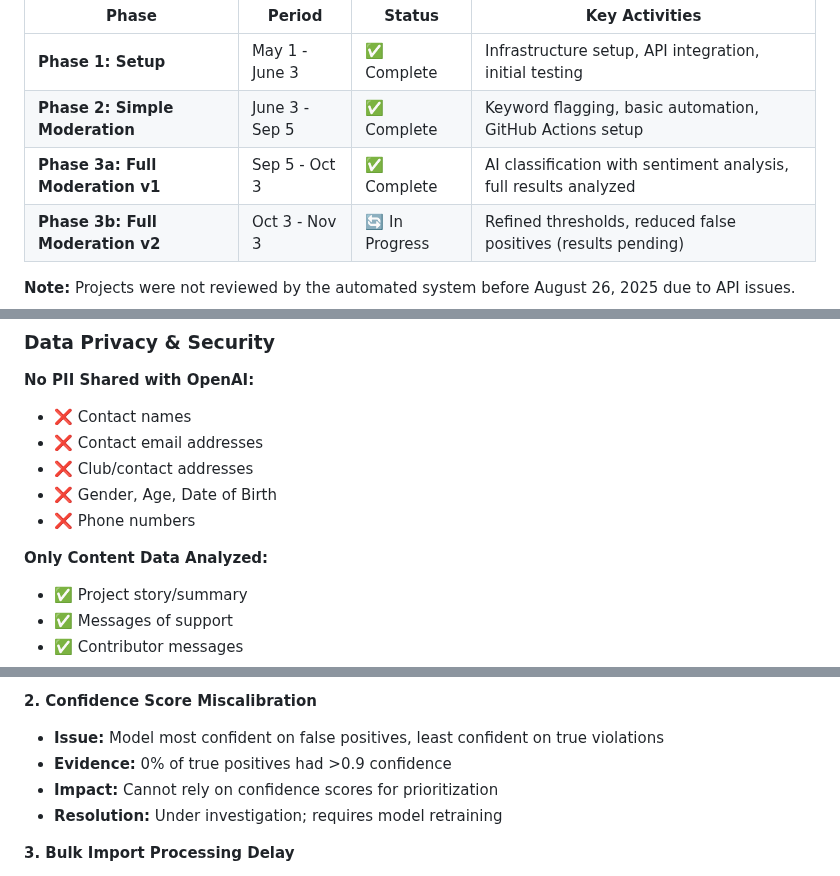
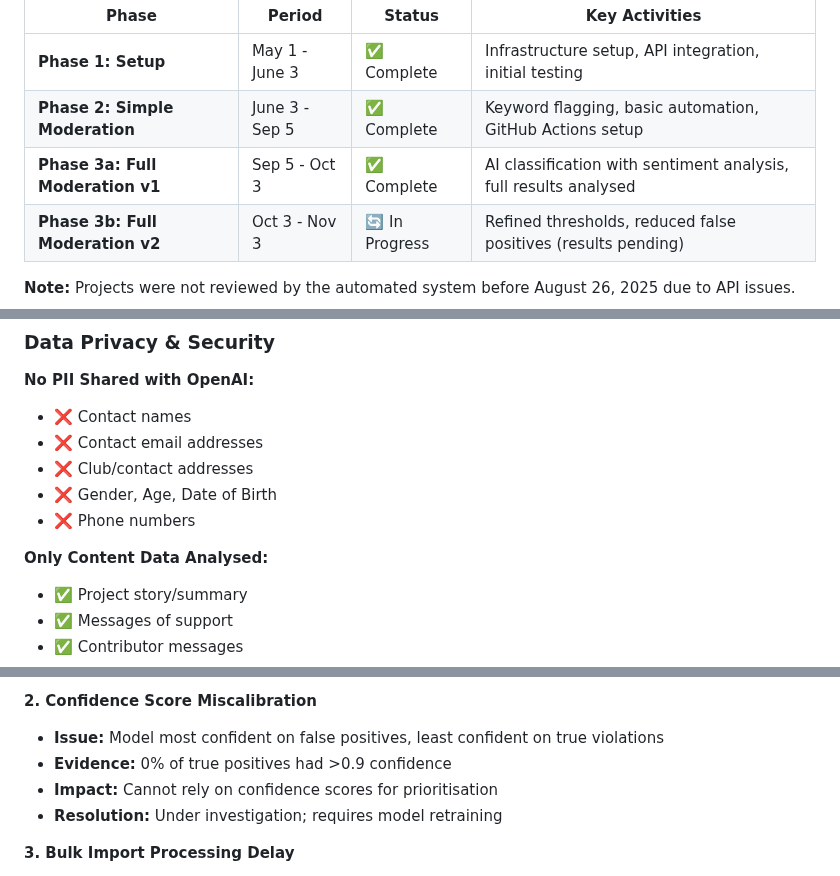
Before and after one commit to lucia-asf/ai-automation-pilot-dashboard, a Markdown page: complete-pilot-doc.md, 3 parts joined by grey strips. Drawn GitHub-style.

```diff
--- a/complete-pilot-doc.md
+++ b/complete-pilot-doc.md
@@ -40,7 +40,7 @@ To create an automated workflow using AI to support the FST team in moderating p
 |-------|--------|--------|----------------|
 | **Phase 1: Setup** | May 1 - June 3 | ✅ Complete | Infrastructure setup, API integration, initial testing |
 | **Phase 2: Simple Moderation** | June 3 - Sep 5 | ✅ Complete | Keyword flagging, basic automation, GitHub Actions setup |
-| **Phase 3a: Full Moderation v1** | Sep 5 - Oct 3 | ✅ Complete | AI classification with sentiment analysis, full results analyzed |
+| **Phase 3a: Full Moderation v1** | Sep 5 - Oct 3 | ✅ Complete | AI classification with sentiment analysis, full results analysed |
 | **Phase 3b: Full Moderation v2** | Oct 3 - Nov 3 | 🔄 In Progress | Refined thresholds, reduced false positives (results pending) |
 
 **Note:** Projects were not reviewed by the automated system before August 26, 2025 due to API issues.
@@ -97,7 +97,7 @@ To create an automated workflow using AI to support the FST team in moderating p
 - ❌ Gender, Age, Date of Birth
 - ❌ Phone numbers
 
-**Only Content Data Analyzed:**
+**Only Content Data Analysed:**
 - ✅ Project story/summary
 - ✅ Messages of support
 - ✅ Contributor messages
@@ -441,7 +440,7 @@ Given that migrations were outside the original pilot scope and represent atypic
 **2. Confidence Score Miscalibration**
 - **Issue:** Model most confident on false positives, least confident on true violations
 - **Evidence:** 0% of true positives had >0.9 confidence
-- **Impact:** Cannot rely on confidence scores for prioritization
+- **Impact:** Cannot rely on confidence scores for prioritisation
 - **Resolution:** Under investigation; requires model retraining
 
 **3. Bulk Import Processing Delay**
```
Also changed, not shown: other parts of complete-pilot-doc.md (+19 -20 lines).
